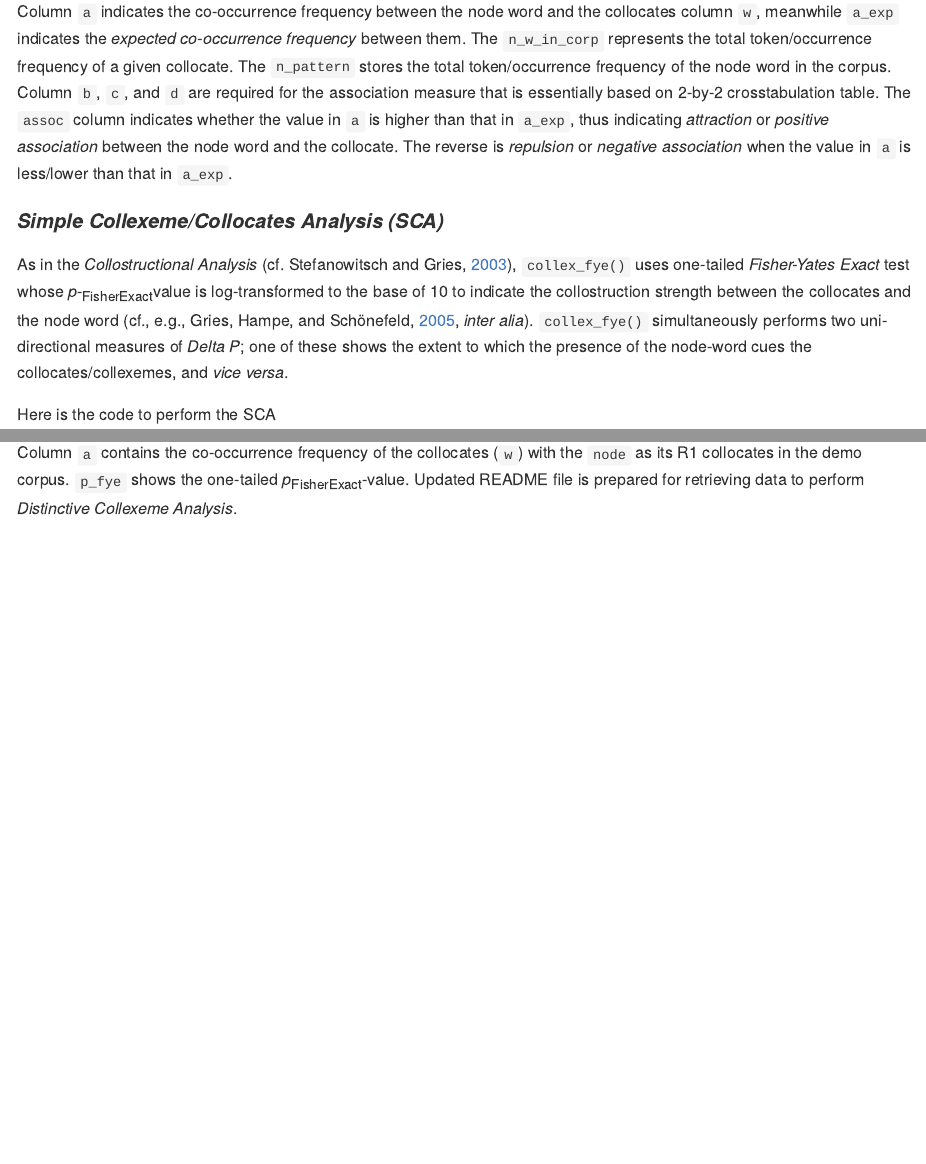
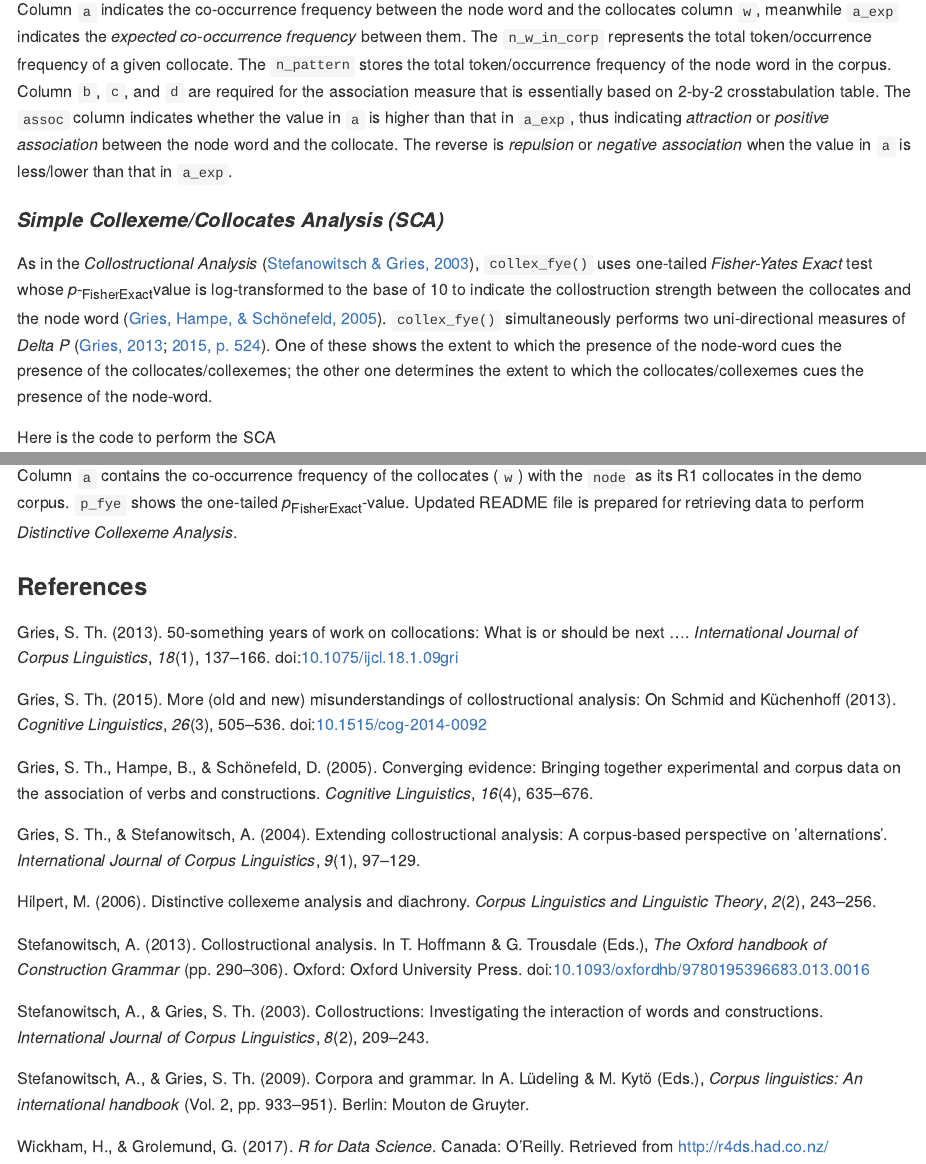
Before and after one commit to gederajeg/collogetr, an R Markdown document (README.Rmd): the page in a window 1100 px wide, from 3940 px down, and a second part further down, joined at a grey line. Rendered offline with R 4.5, knitr and Pandoc, with nearby package versions; code that draws random numbers runs with fixed seeds of ours; some code elsewhere in the file could not run offline; long lines of code are wrapped; badge pictures from the web are left out.

Commit message:
edit README to add proper citation format and change versioning in the CITATION file to 1.0.1

````diff
--- a/README.Rmd
+++ b/README.Rmd
@@ -1,7 +1,10 @@
 ---
 output:
-  github_document:
-    html_preview: false
+    github_document:
+      html_preview: FALSE
+link-citations: TRUE
+bibliography: 'citation_README.bib'
+csl: 'apa-old-doi-prefix.csl'
 ---
 
 <!-- README.md is generated from README.Rmd. Please edit that file -->
@@ -142,7 +142,7 @@ Column `a` indicates the co-occurrence frequency between the node word and the c
 
 #### *Simple Collexeme/Collocates Analysis (SCA)*
 
-As in the *Collostructional Analysis* (cf. Stefanowitsch and Gries, [2003](http://www.linguistics.ucsb.edu/faculty/stgries/research/2003_AS-STG_Collostructions_IJCL.pdf)), `collex_fye()` uses one-tailed *Fisher-Yates Exact* test whose *p*-~FisherExact~value is log-transformed to the base of 10 to indicate the collostruction strength between the collocates and the node word (cf., e.g., Gries, Hampe, and Schönefeld, [2005](http://www.linguistics.ucsb.edu/faculty/stgries/research/2005_STG-BH-DS_CollStr-vs-Freq_CogLing.pdf), *inter alia*). `collex_fye()` simultaneously performs two uni-directional measures of *Delta P*; one of these shows the extent to which the presence of the node-word cues the collocates/collexemes, and *vice versa*.
+As in the *Collostructional Analysis* [@stefanowitsch_collostructions_2003], `collex_fye()` uses one-tailed *Fisher-Yates Exact* test whose *p*-~FisherExact~value is log-transformed to the base of 10 to indicate the collostruction strength between the collocates and the node word [@gries_converging_2005]. `collex_fye()` simultaneously performs two uni-directional measures of *Delta P* [@gries_50-something_2013; @gries_more_2015, p. 524]. One of these shows the extent to which the presence of the node-word cues the presence of the collocates/collexemes; the other one determines the extent to which the collocates/collexemes cues the presence of the node-word.
 
 Here is the code to perform the SCA
 
@@ -159,3 +159,5 @@ dplyr::top_n(am_fye, 10, collstr)
 ```
 
 Column `a` contains the co-occurrence frequency of the collocates (`w`) with the `node` as its R1 collocates in the demo corpus. `p_fye` shows the one-tailed *p*~FisherExact~-value. Updated README file is prepared for retrieving data to perform *Distinctive Collexeme Analysis*.
+
+### References
--- /dev/null
+++ b/citation_README.bib
@@ -0,0 +1,115 @@
+@incollection{hoffmann_collostructional_2013,
+  location = {{Oxford}},
+  title = {Collostructional Analysis},
+  isbn = {978-0-19-539668-3},
+  timestamp = {2017-08-13T19:46:07Z},
+  booktitle = {The {{Oxford}} Handbook of {{Construction Grammar}}},
+  series = {Oxford Handbooks Online},
+  publisher = {{Oxford University Press}},
+  author = {Stefanowitsch, Anatol},
+  editor = {Hoffmann, Thomas and Trousdale, Graeme},
+  date = {2013},
+  pages = {290--306},
+  keywords = {cognitive grammar,cognitive linguistics,construction grammar},
+  doi = {10.1093/oxfordhb/9780195396683.013.0016}
+}
+
+@article{hilpert_distinctive_2006,
+  title = {Distinctive Collexeme Analysis and Diachrony},
+  volume = {2},
+  timestamp = {2013-09-04T12:15:35Z},
+  number = {2},
+  journaltitle = {Corpus Linguistics and Linguistic Theory},
+  author = {Hilpert, Martin},
+  date = {2006},
+  pages = {243--256},
+  keywords = {collocation,collostruction,construction grammar,corpus linguistics,diachronic linguistics,quantitative corpus linguistics}
+}
+
+@article{gries_extending_2004,
+  title = {Extending Collostructional Analysis: {{A}} Corpus-Based Perspective on 'Alternations'},
+  volume = {9},
+  number = {1},
+  journaltitle = {International Journal of Corpus Linguistics},
+  date = {2004},
+  pages = {97-129},
+  author = {Gries, Stefan Th. and Stefanowitsch, Anatol},
+  file = {/Users/Primahadi/Documents/_Zotero Digital Library/Journal Article/Gries_Stefanowitsch_2004_Extending collostructional analysis.pdf}
+}
+
+@article{stefanowitsch_collostructions_2003,
+  title = {Collostructions: {{Investigating}} the Interaction of Words and Constructions},
+  volume = {8},
+  number = {2},
+  journaltitle = {International Journal of Corpus Linguistics},
+  date = {2003},
+  pages = {209-243},
+  author = {Stefanowitsch, Anatol and Gries, Stefan Th.},
+  file = {/Users/Primahadi/Documents/_Zotero Digital Library/Journal Article/Stefanowitsch_Gries_2003_Collostructions.pdf}
+}
+
+@incollection{stefanowitsch_corpora_2009,
+  location = {{Berlin}},
+  title = {Corpora and Grammar},
+  volume = {2},
+  booktitle = {Corpus Linguistics: {{An}} International Handbook},
+  publisher = {{Mouton de Gruyter}},
+  date = {2009},
+  pages = {933-951},
+  author = {Stefanowitsch, Anatol and Gries, Stefan Th.},
+  editor = {Lüdeling, Anke and Kytö, Merja}
+}
+
+@article{gries_more_2015,
+  title = {More (Old and New) Misunderstandings of Collostructional Analysis: {{On Schmid}} and {{Küchenhoff}} (2013)},
+  volume = {26},
+  issn = {09365907},
+  doi = {10.1515/cog-2014-0092},
+  shorttitle = {More (Old and New) Misunderstandings of Collostructional Analysis},
+  abstract = {Ever since the first studies introducing collostructional analysis in general and collexeme analysis in particular, these methods have been widely used for the analysis of constructions' semantic and functional characteristics. However, the more recent past has seen two publications, and , which criticized several aspects of these methods. This paper briefly recaps my response to (published as ) as a prelude to its main contribution, viz a rebuttal of various claims and problems of .},
+  number = {3},
+  journaltitle = {Cognitive Linguistics},
+  shortjournal = {Cognitive Linguistics},
+  date = {2015-08},
+  pages = {505-536},
+  keywords = {LINGUISTIC analysis (Linguistics),PSYCHOLINGUISTICS,SEMANTICS,construction grammar,FISHER exact test,association measures,attraction and reliance,collexeme analysis,Fisher-Yates exact test,collostructional analysis,Construction grammar,Semantics},
+  author = {Gries, Stefan Th.},
+  file = {/Users/Primahadi/Documents/_Zotero Digital Library/Journal Article/Gries_2015_More (old and new) misunderstandings of collostructional analysis.pdf}
+}
+
+@article{gries_50-something_2013,
+  langid = {english},
+  title = {50-Something Years of Work on Collocations: {{What}} Is or Should Be next …},
+  volume = {18},
+  issn = {1384-6655, 1569-9811},
+  doi = {10.1075/ijcl.18.1.09gri},
+  shorttitle = {50-Something Years of Work on Collocations},
+  number = {1},
+  journaltitle = {International Journal of Corpus Linguistics},
+  date = {2013-05-23},
+  pages = {137-166},
+  author = {Gries, Stefan Th.}
+}
+
+@article{gries_converging_2005,
+  title = {Converging Evidence: Bringing Together Experimental and Corpus Data on the Association of Verbs and Constructions},
+  volume = {16},
+  number = {4},
+  journaltitle = {Cognitive Linguistics},
+  date = {2005},
+  pages = {635-676},
+  author = {Gries, Stefan Th. and Hampe, Beate and Schönefeld, Doris},
+  file = {/Users/Primahadi/Documents/_Zotero Digital Library/Journal Article/Gries et al_2005_Converging evidence.pdf}
+}
+
+@book{wickham_r_2017,
+  location = {{Canada}},
+  title = {R for {{Data Science}}},
+  url = {http://r4ds.had.co.nz/},
+  abstract = {This book will teach you how to do data science with R: You’ll learn how to get your data into R, get it into the most useful structure, transform it, visualise it and model it. In this book, you will find a practicum of skills for data science. Just as a chemist learns how to clean test tubes and stock a lab, you’ll learn how to clean data and draw plots—and many other things besides. These are the skills that allow data science to happen, and here you will find the best practices for doing each of these things with R. You’ll learn how to use the grammar of graphics, literate programming, and reproducible research to save time. You’ll also learn how to manage cognitive resources to facilitate discoveries when wrangling, visualising, and exploring data.},
+  publisher = {{O'Reilly}},
+  urldate = {2017-03-07},
+  date = {2017},
+  author = {Wickham, Hadley and Grolemund, Garrett},
+  file = {/Users/Primahadi/Documents/_Zotero Digital Library/Book/Wickham_Grolemund_2017_R for Data Science.pdf}
+}
````
Also changed, not shown: README.md, apa-old-doi-prefix.csl (added), README.Rmd (9 more changed lines), 3 other files.
